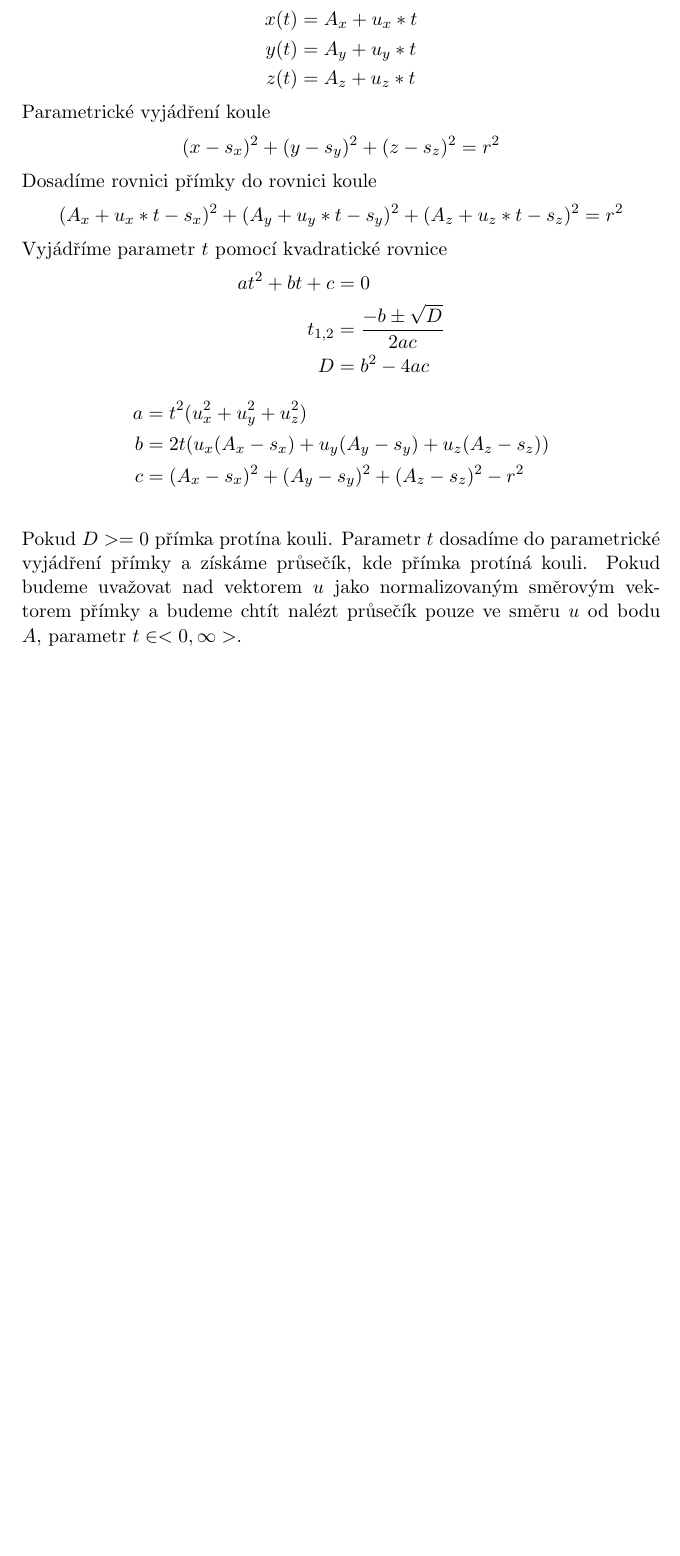
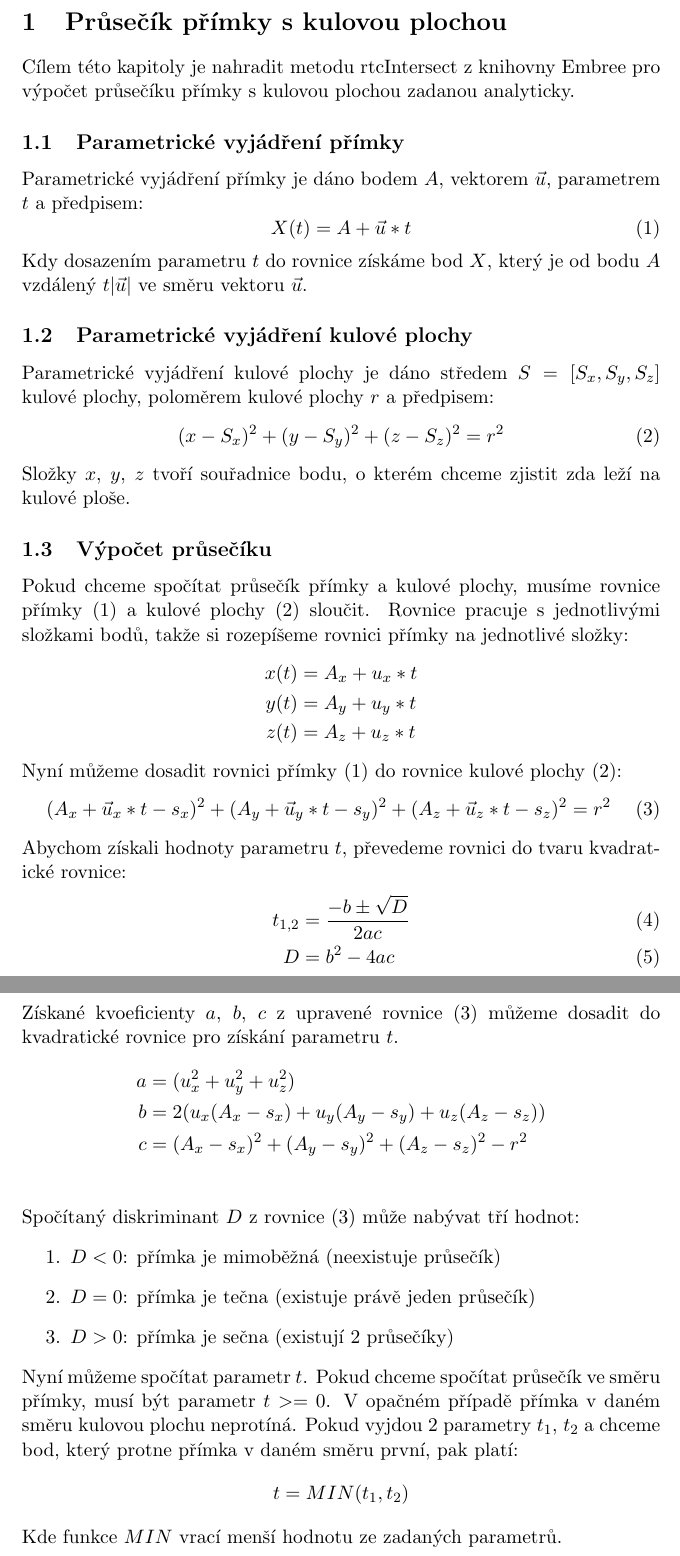
Before and after one commit to PavelDrabek/VSB_GPG_article, a LaTeX document (GPG_article.tex): part of the page before the commit and two parts of pages 3 and 4 of 4 after it, the two joined at a grey line, cut at the place of the change, the shorter picture padded with empty space. Compiled offline with pdfLaTeX.

Commit message:
Better article

```diff
--- a/GPG_article.tex
+++ b/GPG_article.tex
@@ -13,26 +15,52 @@ Parametrické vyjádření přímky
+\section{Průsečík přímky s kulovou plochou}
+Cílem této kapitoly je nahradit metodu rtcIntersect z knihovny Embree pro výpočet průsečíku přímky s kulovou plochou zadanou analyticky.
+
+\subsection{Parametrické vyjádření přímky}
+Parametrické  vyjádření přímky je dáno bodem $A$, vektorem $\vec{u}$, parametrem $t$ a předpisem:
+\begin{equation} \label{eq:primka}
+  X(t) = A + \vec{u} * t
+\end{equation}
+Kdy dosazením parametru $t$ do rovnice získáme bod $X$, který je od bodu $A$ vzdálený $t |\vec{u}|$ ve směru vektoru $\vec{u}$.
+
+\subsection{Parametrické vyjádření kulové plochy }
+Parametrické vyjádření kulové plochy je dáno středem $S=[S_x, S_y, S_z]$ kulové plochy, poloměrem kulové plochy $r$ a předpisem:
+\begin{equation} \label{eq:kulovaplocha}
+  (x-S_x)^2 + (y-S_y)^2 + (z-S_z)^2 = r^2
+\end{equation}
+Složky $x$, $y$, $z$ tvoří souřadnice bodu, o kterém chceme zjistit zda leží na kulové ploše.
+
+\subsection{Výpočet průsečíku}
+Pokud chceme spočítat průsečík přímky a kulové plochy, musíme rovnice přímky \eqref{eq:primka} a kulové plochy \eqref{eq:kulovaplocha} sloučit. Rovnice pracuje s jednotlivými složkami bodů, takže si rozepíšeme rovnici přímky na jednotlivé složky:
 \begin{align*}
   x(t) &= A_x + u_x * t\\
   y(t) &= A_y + u_y * t\\
   z(t) &= A_z + u_z * t
 \end{align*}
-Parametrické vyjádření koule
+Nyní můžeme dosadit rovnici přímky \eqref{eq:primka} do rovnice kulové plochy \eqref{eq:kulovaplocha}:
+\begin{equation}\label{eq:primkakulovaplocha}
+  (A_x + \vec{u}_x * t-s_x)^2 + (A_y + \vec{u}_y * t-s_y)^2 + (A_z + \vec{u}_z * t-s_z)^2 = r^2
+\end{equation}
+Abychom získali hodnoty parametru $t$, převedeme rovnici do tvaru kvadratické rovnice:
+\begin{align}
+  t_{1,2} &= \frac{-b\pm\sqrt{D}}{2ac} \\
+  D &= b^2-4ac
+\end{align}
+Získané kvoeficienty $a$, $b$, $c$ z upravené rovnice \eqref{eq:primkakulovaplocha} můžeme dosadit do kvadratické rovnice pro získání parametru $t$.
 \begin{align*}
-  (x-s_x)^2 + (y-s_y)^2 + (z-s_z)^2 &= r^2
-\end{align*}
-Dosadíme rovnici přímky do rovnici koule
-\begin{align*}
-  (A_x + u_x * t-s_x)^2 + (A_y + u_y * t-s_y)^2 + (A_z + u_z * t-s_z)^2 = r^2
-\end{align*}
-Vyjádříme parametr $t$ pomocí kvadratické rovnice
-\begin{align*}
-  at^2 + bt + c &= 0\\
-  t_{1,2} &= \frac{-b\pm\sqrt{D}}{2ac}\\
-  D &= b^2-4ac
-\end{align*}
-\begin{align*}
-  a &= t^2(u_x^2 + u_y^2 + u_z^2)\\
-  b &= 2t(u_x(A_x-s_x) + u_y(A_y-s_y) + u_z(A_z-s_z))\\
+  a &= (u_x^2 + u_y^2 + u_z^2)\\
+  b &= 2(u_x(A_x-s_x) + u_y(A_y-s_y) + u_z(A_z-s_z))\\
   c &= (A_x - s_x)^2 + (A_y - s_y)^2 + (A_z - s_z)^2 - r^2\\
 \end{align*}
-Pokud $D >= 0$ přímka protína kouli. Parametr $t$ dosadíme do parametrické vyjádření přímky a získáme průsečík, kde přímka protíná kouli. Pokud budeme uvažovat nad vektorem $u$ jako normalizovaným směrovým vektorem přímky a budeme chtít nalézt průsečík pouze ve směru $u$ od bodu $A$, parametr $t \in <0,\infty>$.
+Spočítaný diskriminant $D$ z rovnice \eqref{eq:primkakulovaplocha} může nabývat tří hodnot:
+\begin{enumerate}
+\item $D < 0$: přímka je mimoběžná (neexistuje průsečík)
+\item $D = 0$: přímka je tečna (existuje právě jeden průsečík)
+\item $D > 0$: přímka je sečna (existují 2 průsečíky)
+\end{enumerate}
+Nyní můžeme spočítat parametr $t$. Pokud chceme spočítat průsečík ve směru přímky, musí být parametr $t>=0$. V opačném případě přímka v daném směru kulovou plochu neprotíná.
+Pokud vyjdou 2 parametry $t_1$, $t_2$ a chceme bod, který protne přímka v daném směru první, pak platí:
+\begin{equation*}
+t = MIN(t_1, t_2)
+\end{equation*}
+Kde funkce $MIN$ vrací menší hodnotu ze zadaných parametrů.
 \end{document}
```
Also changed, not shown: GPG_article.pdf, GPG_article.tex (6 more changed lines), 4 other files.
